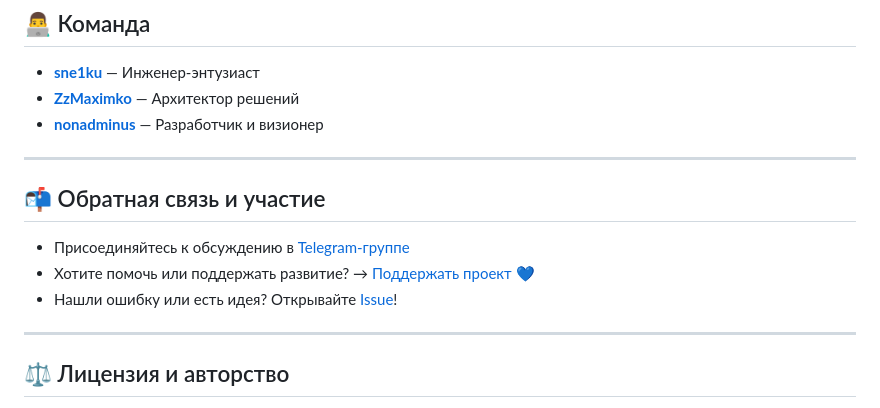
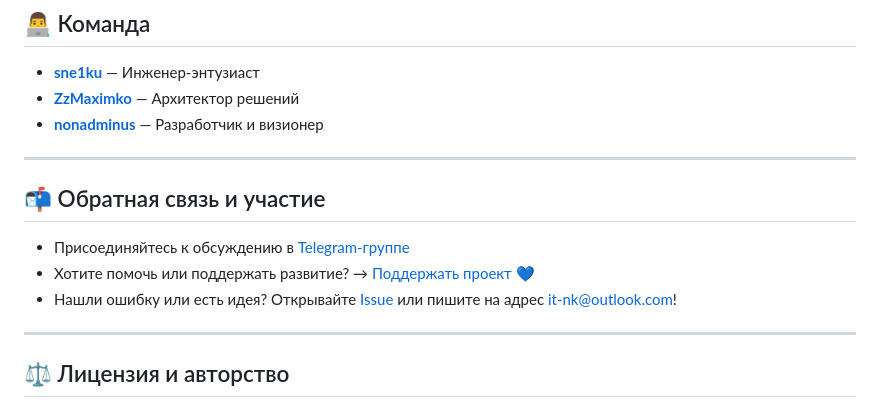
Before and after one commit to Wise-Systems-Company/Wise-Systems-Company.github.io, a Markdown page: README.md, the part around the change printed below. Drawn GitHub-style.

```diff
--- a/README.md
+++ b/README.md
@@ -54,7 +54,7 @@
 
 - Присоединяйтесь к обсуждению в [Telegram-группе](https://t.me/wise_systems)
 - Хотите помочь или поддержать развитие? → [Поддержать проект 💙](https://boosty.to/wise_systems)
-- Нашли ошибку или есть идея? Открывайте [Issue](https://github.com/wise-systems/wise-systems/issues)!
+- Нашли ошибку или есть идея? Открывайте [Issue](https://github.com/wise-systems/wise-systems/issues) или пишите на адрес it-nk@outlook.com!
 
 ---
 
```
Also changed, not shown: other parts of README.md (+1 -1 lines).
